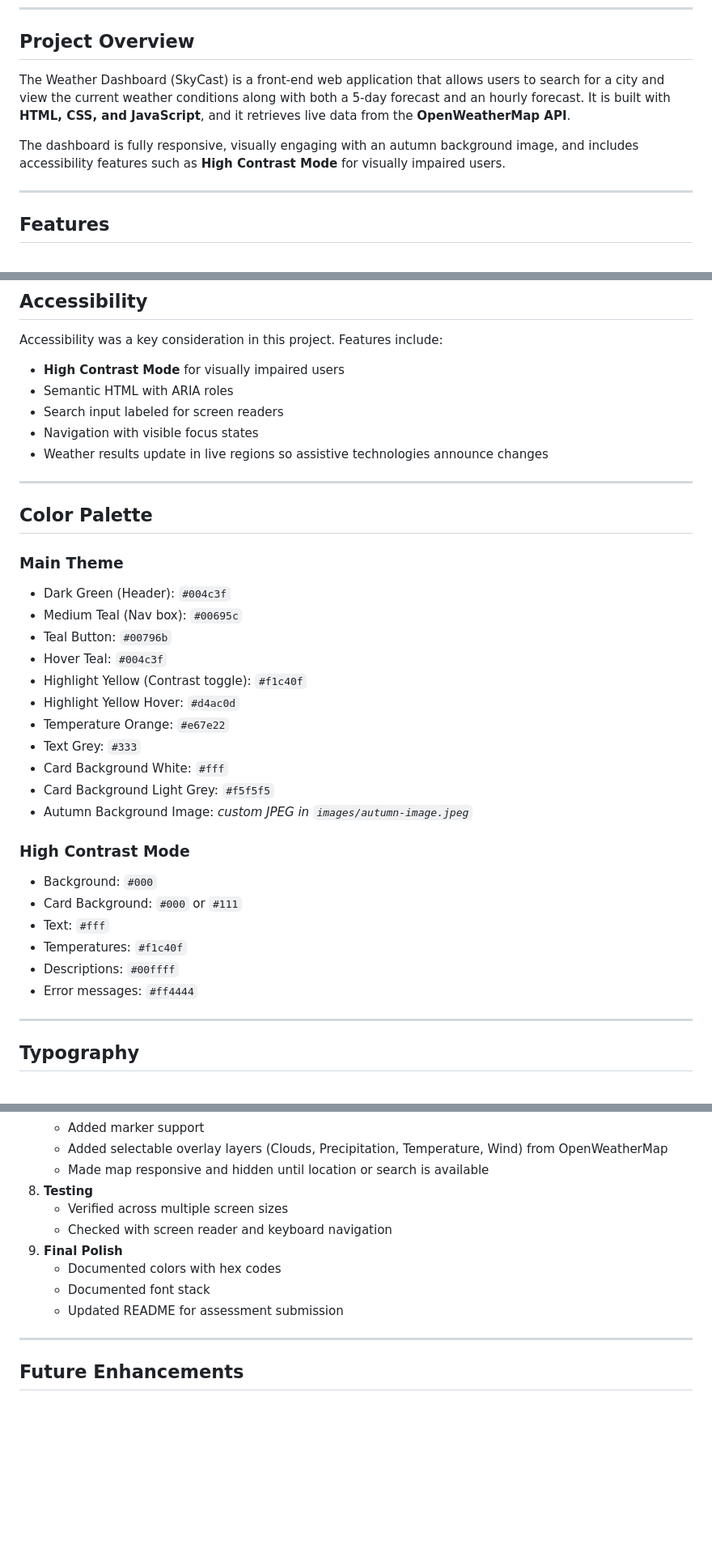
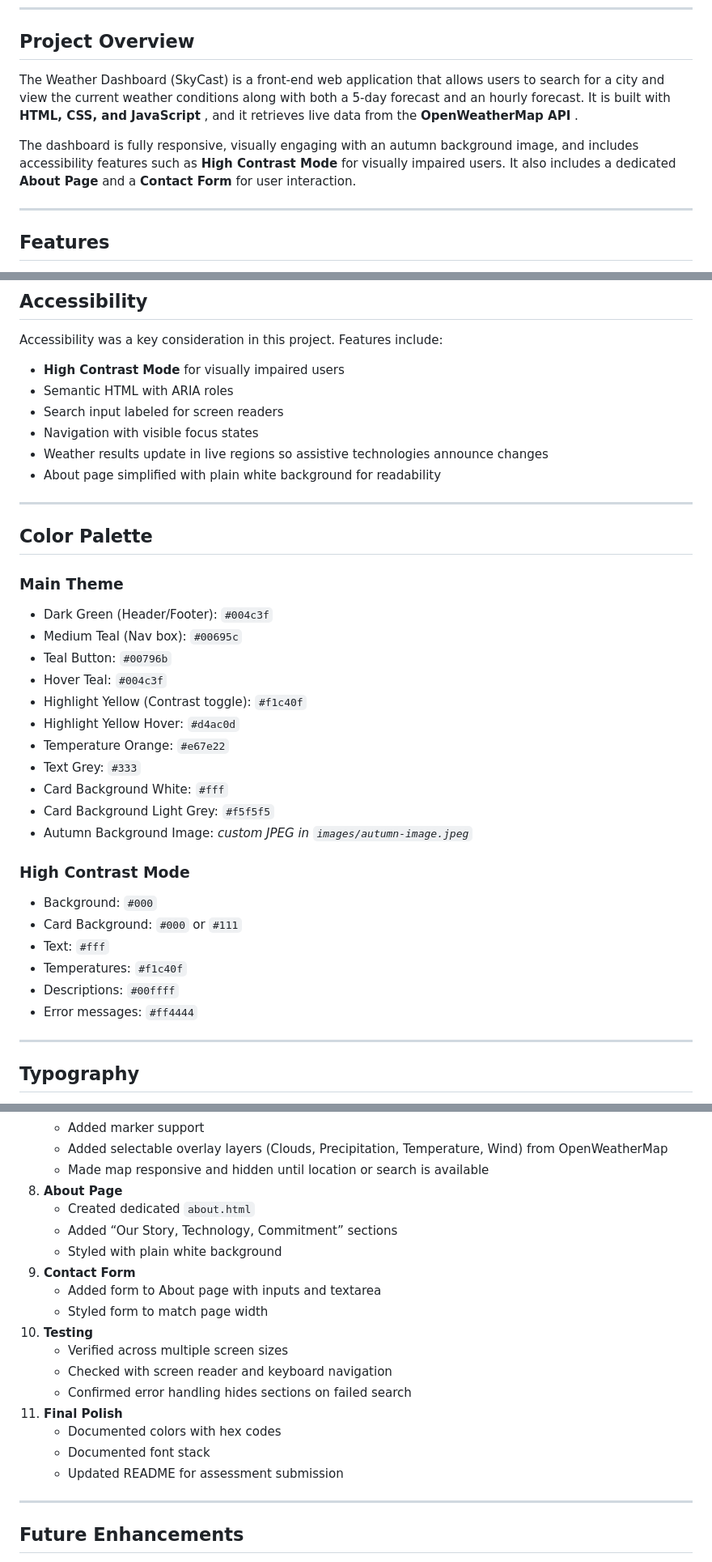
Before and after one commit to thomasfitz24/unit-2-interactive-frontend, a Markdown page: README.md, 3 parts joined by grey strips. Shown: that part at 81% size. Rendered like a GitHub page; blank space fills up the shorter version.

Commit message:
Updated README with About page, Contact form, weather map, and styling improvements

```diff
--- a/README.md
+++ b/README.md
@@ -7,9 +7,9 @@ This repository contains my Unit 2 project for the Level 5 Diploma in Web Applic
 
 ## Project Overview
 
-The Weather Dashboard (SkyCast) is a front-end web application that allows users to search for a city and view the current weather conditions along with both a 5-day forecast and an hourly forecast. It is built with **HTML, CSS, and JavaScript**, and it retrieves live data from the **OpenWeatherMap API**.
+The Weather Dashboard (SkyCast) is a front-end web application that allows users to search for a city and view the current weather conditions along with both a 5-day forecast and an hourly forecast. It is built with  **HTML, CSS, and JavaScript** , and it retrieves live data from the  **OpenWeatherMap API** .
 
-The dashboard is fully responsive, visually engaging with an autumn background image, and includes accessibility features such as **High Contrast Mode** for visually impaired users.
+The dashboard is fully responsive, visually engaging with an autumn background image, and includes accessibility features such as **High Contrast Mode** for visually impaired users. It also includes a dedicated **About Page** and a **Contact Form** for user interaction.
 
 ---
 
@@ -79,11 +85,12 @@ The dashboard is fully responsive, visually engaging with an autumn background i
 
 Accessibility was a key consideration in this project. Features include:
 
-- **High Contrast Mode** for visually impaired users
-- Semantic HTML with ARIA roles
-- Search input labeled for screen readers
-- Navigation with visible focus states
-- Weather results update in live regions so assistive technologies announce changes
+* **High Contrast Mode** for visually impaired users
+* Semantic HTML with ARIA roles
+* Search input labeled for screen readers
+* Navigation with visible focus states
+* Weather results update in live regions so assistive technologies announce changes
+* About page simplified with plain white background for readability
 
 ---
 
@@ -91,26 +98,26 @@ Accessibility was a key consideration in this project. Features include:
 
 ### Main Theme
 
-- Dark Green (Header): `#004c3f`
-- Medium Teal (Nav box): `#00695c`
-- Teal Button: `#00796b`
-- Hover Teal: `#004c3f`
-- Highlight Yellow (Contrast toggle): `#f1c40f`
-- Highlight Yellow Hover: `#d4ac0d`
-- Temperature Orange: `#e67e22`
-- Text Grey: `#333`
-- Card Background White: `#fff`
-- Card Background Light Grey: `#f5f5f5`
-- Autumn Background Image: *custom JPEG in `images/autumn-image.jpeg`*
+* Dark Green (Header/Footer): `#004c3f`
+* Medium Teal (Nav box): `#00695c`
+* Teal Button: `#00796b`
+* Hover Teal: `#004c3f`
+* Highlight Yellow (Contrast toggle): `#f1c40f`
+* Highlight Yellow Hover: `#d4ac0d`
+* Temperature Orange: `#e67e22`
+* Text Grey: `#333`
+* Card Background White: `#fff`
+* Card Background Light Grey: `#f5f5f5`
+* Autumn Background Image: *custom JPEG in `images/autumn-image.jpeg`*
 
 ### High Contrast Mode
 
-- Background: `#000`
-- Card Background: `#000` or `#111`
-- Text: `#fff`
-- Temperatures: `#f1c40f`
-- Descriptions: `#00ffff`
-- Error messages: `#ff4444`
+* Background: `#000`
+* Card Background: `#000` or `#111`
+* Text: `#fff`
+* Temperatures: `#f1c40f`
+* Descriptions: `#00ffff`
+* Error messages: `#ff4444`
 
 ---
 
@@ -173,13 +180,21 @@ This project was developed in stages to demonstrate version control and incremen
    * Added marker support
    * Added selectable overlay layers (Clouds, Precipitation, Temperature, Wind) from OpenWeatherMap
    * Made map responsive and hidden until location or search is available
-8. **Testing**
-   * Verified across multiple screen sizes
-   * Checked with screen reader and keyboard navigation
-9. **Final Polish**
-   * Documented colors with hex codes
-   * Documented font stack
-   * Updated README for assessment submission
+8. **About Page**
+   * Created dedicated `about.html`
+   * Added “Our Story, Technology, Commitment” sections
+   * Styled with plain white background
+9. **Contact Form**
+   * Added form to About page with inputs and textarea
+   * Styled form to match page width
+10. **Testing**
+    * Verified across multiple screen sizes
+    * Checked with screen reader and keyboard navigation
+    * Confirmed error handling hides sections on failed search
+11. **Final Polish**
+    * Documented colors with hex codes
+    * Documented font stack
+    * Updated README for assessment submission
 
 ---
 
```
Also changed, not shown: other parts of README.md (+68 -63 lines).
